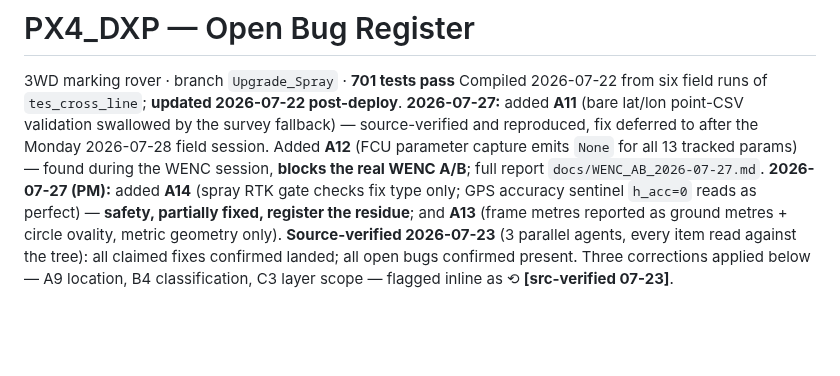
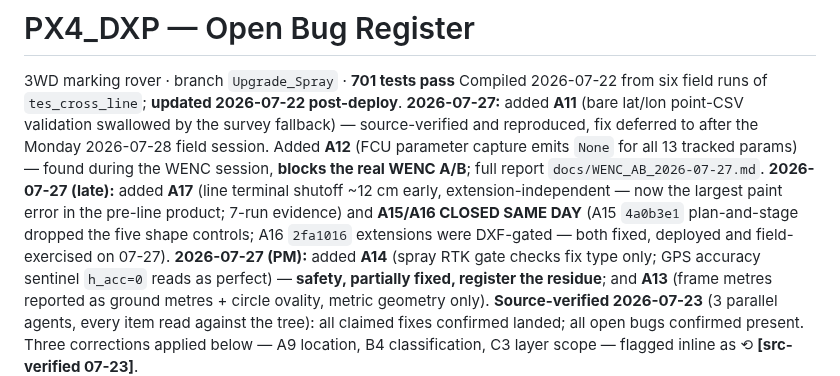
Before and after one commit to Vetri2425/PX4_DXP, a Markdown page: docs/OPEN_BUGS.md, the part around one of its changes. Drawn GitHub-style; blank space fills up the shorter version.

Commit message:
docs(bugs): register A17 — line terminal shutoff ~12 cm early, extension-independent
7-run evidence from the 2026-07-27 session: painted span stops 9.6-16.2 cm
(no-ext) / 11.0-13.0 cm (ext 0.5) short of the last surveyed station —
identical distributions, so the AFT run-out cannot fix it: the spray-OFF
boundary sits at the last MARK waypoint in both configs. Curve terminal WAS
fixed by extensions (4.0-5.0 -> 1.4-2.5 cm) because the boundary is approached
slowly — isolating the defect to the OFF path at speed. Entry at the same
boundary type is fixed (3.96-5.94 -> 0.49-2.13), so this is now the single
largest paint error in the pre-line product.

Also notes A15/A16 as closed same-day in the header.

Co-Authored-By: Claude Opus 5 <noreply@anthropic.com>

```diff
--- a/docs/OPEN_BUGS.md
+++ b/docs/OPEN_BUGS.md
@@ -6,6 +6,10 @@ Compiled 2026-07-22 from six field runs of `tes_cross_line`; **updated 2026-07-2
 source-verified and reproduced, fix deferred to after the Monday 2026-07-28 field session.
 Added **A12** (FCU parameter capture emits `None` for all 13 tracked params) — found during the
 WENC session, **blocks the real WENC A/B**; full report `docs/WENC_AB_2026-07-27.md`.
+**2026-07-27 (late):** added **A17** (line terminal shutoff ~12 cm early, extension-independent —
+now the largest paint error in the pre-line product; 7-run evidence) and **A15/A16 CLOSED SAME DAY**
+(A15 `4a0b3e1` plan-and-stage dropped the five shape controls; A16 `2fa1016` extensions were
+DXF-gated — both fixed, deployed and field-exercised on 07-27).
 **2026-07-27 (PM):** added **A14** (spray RTK gate checks fix type only; GPS accuracy sentinel
 `h_acc=0` reads as perfect) — **safety, partially fixed, register the residue**; and **A13**
 (frame metres reported as ground metres + circle ovality, metric geometry only).
```
Also changed, not shown: other parts of docs/OPEN_BUGS.md (+1 -0 lines).
